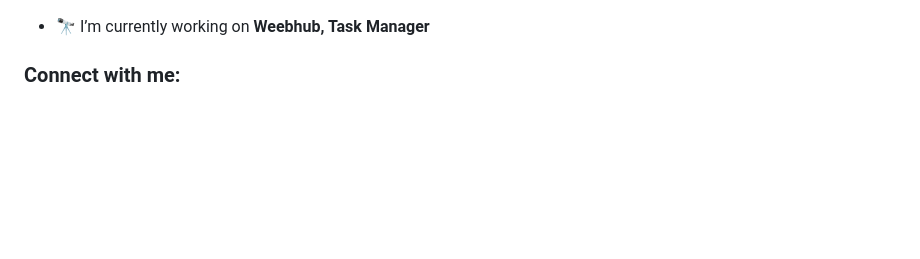
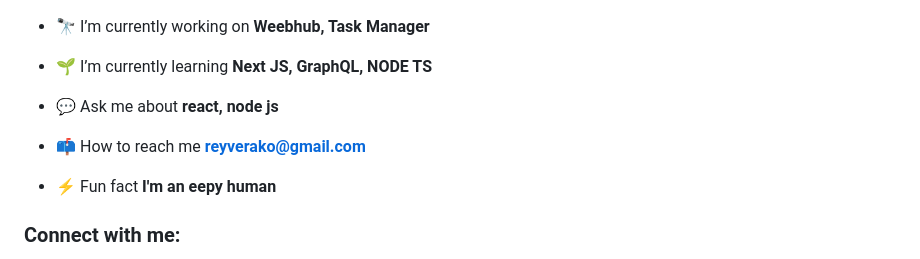
Before and after one commit to SuperstitiousSeiya/Reyver, a Markdown page: README.md, the part around one of its changes. Drawn GitHub-style; blank space fills up the shorter version.

```diff
--- a/README.md
+++ b/README.md
@@ -4,4 +10,12 @@
 - 🔭 I’m currently working on **Weebhub, Task Manager**
+
+- 🌱 I’m currently learning **Next JS, GraphQL, NODE TS**
+
+- 💬 Ask me about **react, node js**
+
+- 📫 How to reach me **reyverako@gmail.com**
+
+- ⚡ Fun fact **I'm an eepy human**
 
 <h3 align="left">Connect with me:</h3>
 <p align="left">
```
Also changed, not shown: other parts of README.md (+13 -0 lines).
